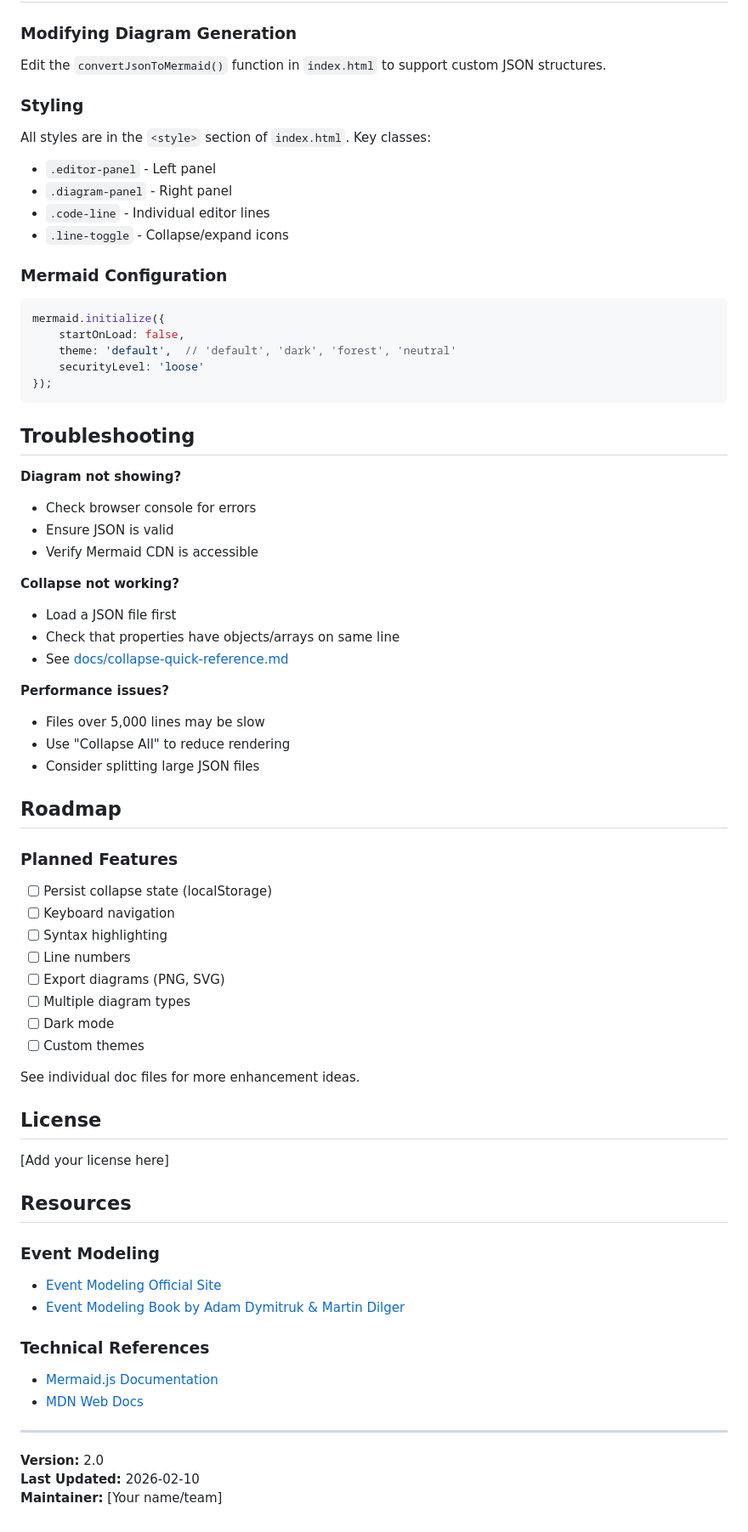
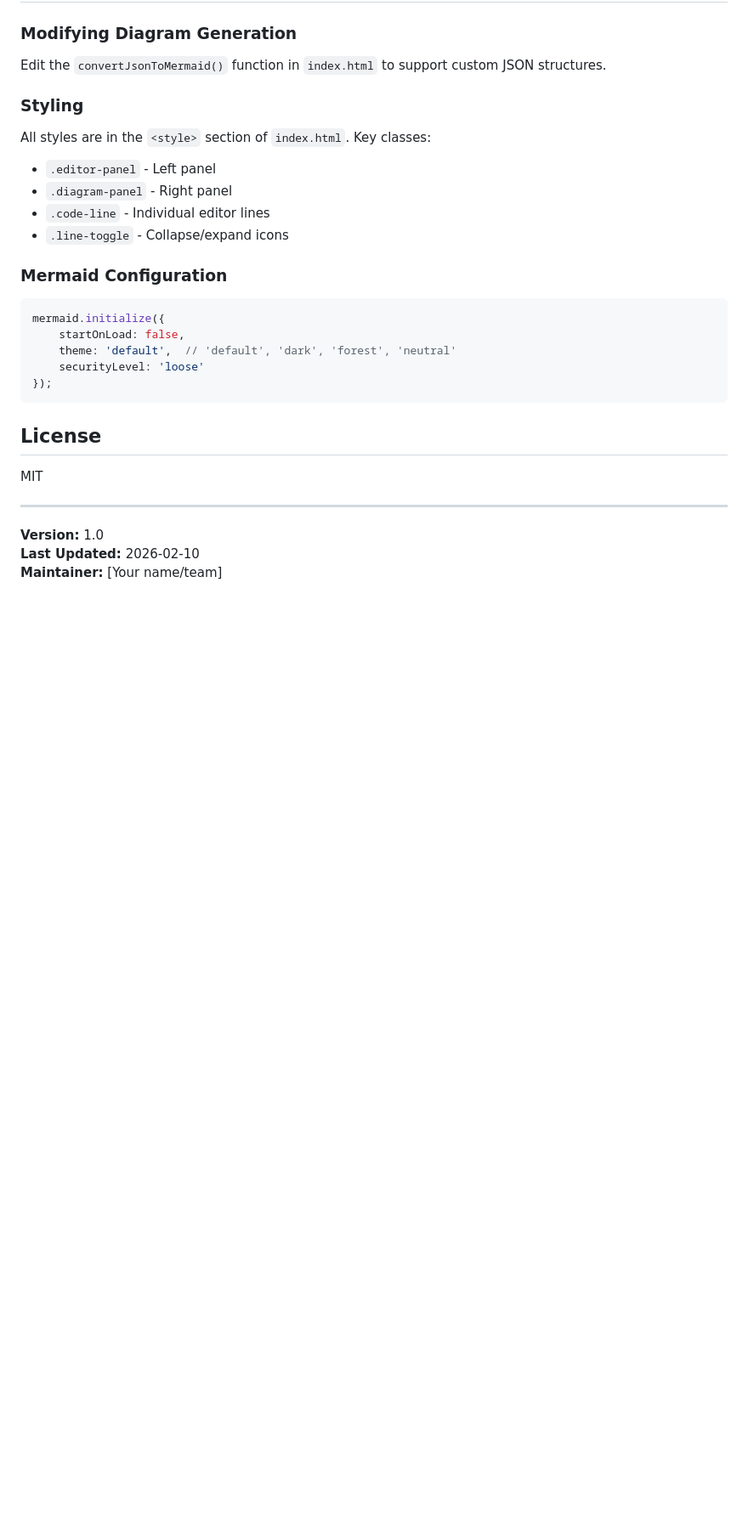
Before and after one commit to SebastianSoendergaard/EventModelViewer, a Markdown page: README.md, the part around one of its changes. Shown at 85% size. Rendered like a GitHub page; blank space fills up the shorter version.

````diff
--- a/README.md
+++ b/README.md
@@ -305,53 +223,12 @@ mermaid.initialize({
 });
 ```
 
-## Troubleshooting
-
-**Diagram not showing?**
-- Check browser console for errors
-- Ensure JSON is valid
-- Verify Mermaid CDN is accessible
-
-**Collapse not working?**
-- Load a JSON file first
-- Check that properties have objects/arrays on same line
-- See [docs/collapse-quick-reference.md](docs/collapse-quick-reference.md)
-
-**Performance issues?**
-- Files over 5,000 lines may be slow
-- Use "Collapse All" to reduce rendering
-- Consider splitting large JSON files
-
-## Roadmap
-
-### Planned Features
-- [ ] Persist collapse state (localStorage)
-- [ ] Keyboard navigation
-- [ ] Syntax highlighting
-- [ ] Line numbers
-- [ ] Export diagrams (PNG, SVG)
-- [ ] Multiple diagram types
-- [ ] Dark mode
-- [ ] Custom themes
-
-See individual doc files for more enhancement ideas.
-
 ## License
 
-[Add your license here]
-
-## Resources
-
-### Event Modeling
-- [Event Modeling Official Site](https://eventmodeling.org/)
-- [Event Modeling Book by Adam Dymitruk & Martin Dilger](https://leanpub.com/eventmodeling-and-eventsourcing)
-
-### Technical References
-- [Mermaid.js Documentation](https://mermaid.js.org/)
-- [MDN Web Docs](https://developer.mozilla.org/)
+MIT
 
 ---
 
-**Version:** 2.0
+**Version:** 1.0
 **Last Updated:** 2026-02-10
 **Maintainer:** [Your name/team]
````
Also changed, not shown: other parts of README.md (+47 -129 lines).
